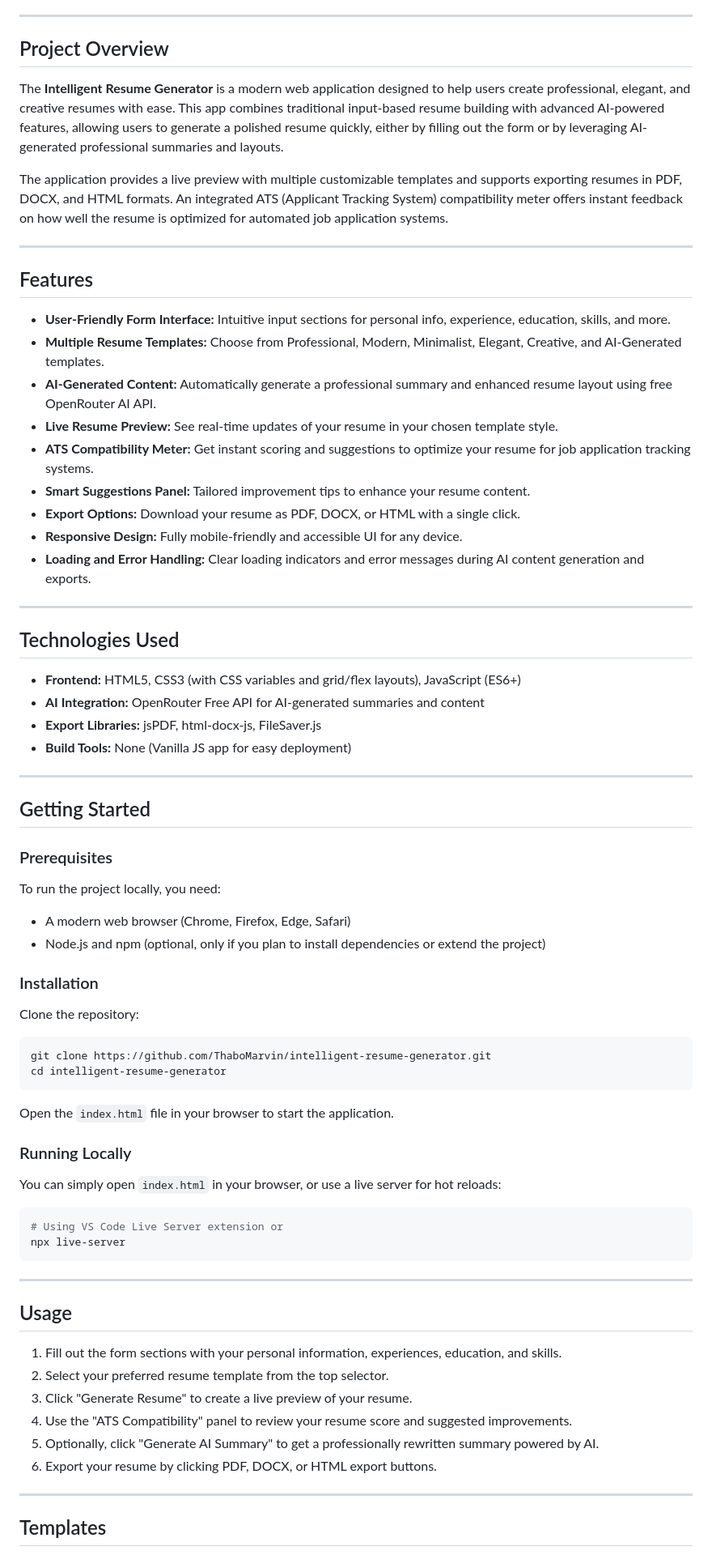
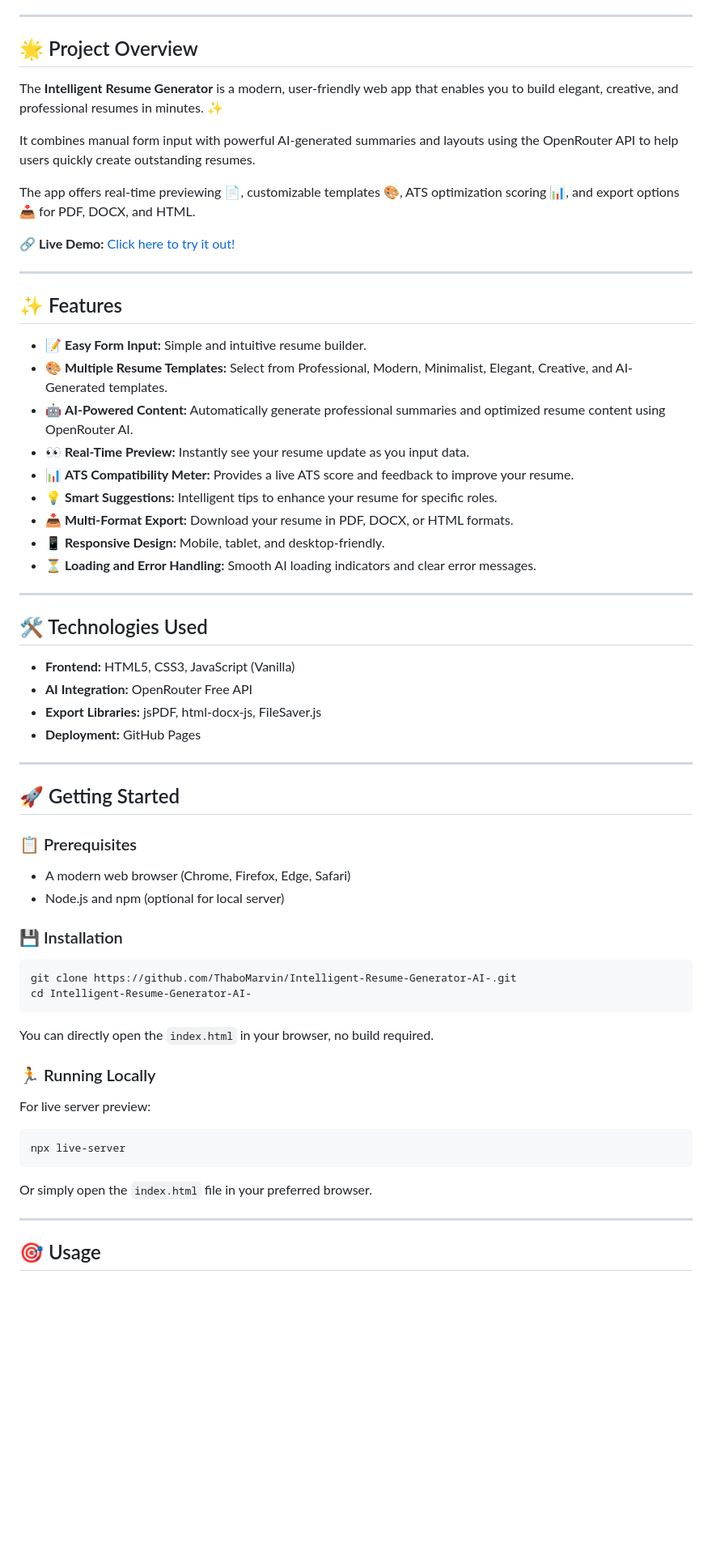
Before and after one commit to Thabo-Mavundla/Intelligent-Resume-Generator-AI-, a Markdown page: README.md, the part around the change printed below. Shown: that part at 81% size. Drawn GitHub-style; blank space fills up the shorter version.

`````diff
--- a/README.md
+++ b/README.md
@@ -25,78 +25,68 @@
 
 ---
 
-## Project Overview
+## 🌟 Project Overview
 
-The **Intelligent Resume Generator** is a modern web application designed to help users create professional, elegant, and creative resumes with ease. This app combines traditional input-based resume building with advanced AI-powered features, allowing users to generate a polished resume quickly, either by filling out the form or by leveraging AI-generated professional summaries and layouts.
+The **Intelligent Resume Generator** is a modern, user-friendly web app that enables you to build elegant, creative, and professional resumes in minutes. ✨
 
-The application provides a live preview with multiple customizable templates and supports exporting resumes in PDF, DOCX, and HTML formats. An integrated ATS (Applicant Tracking System) compatibility meter offers instant feedback on how well the resume is optimized for automated job application systems.
+It combines manual form input with powerful AI-generated summaries and layouts using the OpenRouter API to help users quickly create outstanding resumes.
+
+The app offers real-time previewing 📄, customizable templates 🎨, ATS optimization scoring 📊, and export options 📥 for PDF, DOCX, and HTML.
+
+🔗 **Live Demo:** [Click here to try it out!](https://thabo-mavundla.github.io/Intelligent-Resume-Generator-AI-/)
 
 ---
 
-## Features
+## ✨ Features
 
-- **User-Friendly Form Interface:** Intuitive input sections for personal info, experience, education, skills, and more.
-- **Multiple Resume Templates:** Choose from Professional, Modern, Minimalist, Elegant, Creative, and AI-Generated templates.
-- **AI-Generated Content:** Automatically generate a professional summary and enhanced resume layout using free OpenRouter AI API.
-- **Live Resume Preview:** See real-time updates of your resume in your chosen template style.
-- **ATS Compatibility Meter:** Get instant scoring and suggestions to optimize your resume for job application tracking systems.
-- **Smart Suggestions Panel:** Tailored improvement tips to enhance your resume content.
-- **Export Options:** Download your resume as PDF, DOCX, or HTML with a single click.
-- **Responsive Design:** Fully mobile-friendly and accessible UI for any device.
-- **Loading and Error Handling:** Clear loading indicators and error messages during AI content generation and exports.
+- 📝 **Easy Form Input:** Simple and intuitive resume builder.
+- 🎨 **Multiple Resume Templates:** Select from Professional, Modern, Minimalist, Elegant, Creative, and AI-Generated templates.
+- 🤖 **AI-Powered Content:** Automatically generate professional summaries and optimized resume content using OpenRouter AI.
+- 👀 **Real-Time Preview:** Instantly see your resume update as you input data.
+- 📊 **ATS Compatibility Meter:** Provides a live ATS score and feedback to improve your resume.
+- 💡 **Smart Suggestions:** Intelligent tips to enhance your resume for specific roles.
+- 📥 **Multi-Format Export:** Download your resume in PDF, DOCX, or HTML formats.
+- 📱 **Responsive Design:** Mobile, tablet, and desktop-friendly.
+- ⏳ **Loading and Error Handling:** Smooth AI loading indicators and clear error messages.
 
 ---
 
-## Technologies Used
+## 🛠️ Technologies Used
 
-- **Frontend:** HTML5, CSS3 (with CSS variables and grid/flex layouts), JavaScript (ES6+)
-- **AI Integration:** OpenRouter Free API for AI-generated summaries and content
+- **Frontend:** HTML5, CSS3, JavaScript (Vanilla)
+- **AI Integration:** OpenRouter Free API
 - **Export Libraries:** jsPDF, html-docx-js, FileSaver.js
-- **Build Tools:** None (Vanilla JS app for easy deployment)
+- **Deployment:** GitHub Pages
 
 ---
 
-## Getting Started
+## 🚀 Getting Started
 
-### Prerequisites
-
-To run the project locally, you need:
+### 📋 Prerequisites
 
 - A modern web browser (Chrome, Firefox, Edge, Safari)
-- Node.js and npm (optional, only if you plan to install dependencies or extend the project)
+- Node.js and npm (optional for local server)
 
-### Installation
-
-Clone the repository:
+### 💾 Installation
 
 ```bash
-git clone https://github.com/ThaboMarvin/intelligent-resume-generator.git
-cd intelligent-resume-generator
+git clone https://github.com/ThaboMarvin/Intelligent-Resume-Generator-AI-.git
+cd Intelligent-Resume-Generator-AI-
 ````
 
-Open the `index.html` file in your browser to start the application.
+You can directly open the `index.html` in your browser, no build required.
 
-### Running Locally
+### 🏃 Running Locally
 
-You can simply open `index.html` in your browser, or use a live server for hot reloads:
+For live server preview:
 
 ```bash
-# Using VS Code Live Server extension or
 npx live-server
 ```
 
----
-
-## Usage
-
-1. Fill out the form sections with your personal information, experiences, education, and skills.
-2. Select your preferred resume template from the top selector.
-3. Click "Generate Resume" to create a live preview of your resume.
-4. Use the "ATS Compatibility" panel to review your resume score and suggested improvements.
-5. Optionally, click "Generate AI Summary" to get a professionally rewritten summary powered by AI.
-6. Export your resume by clicking PDF, DOCX, or HTML export buttons.
+Or simply open the `index.html` file in your preferred browser.
 
 ---
 
-## Templates
+## 🎯 Usage
 
`````
Also changed, not shown: other parts of README.md (+48 -49 lines).
